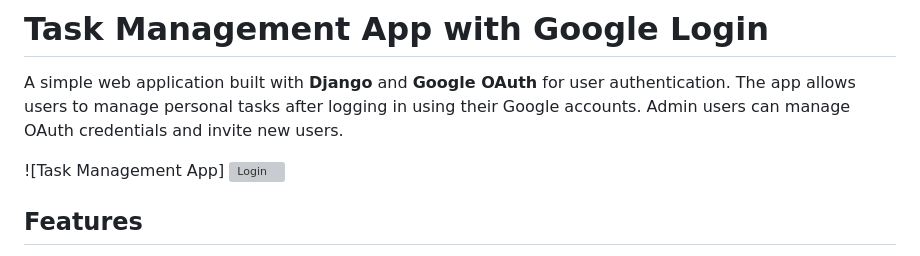
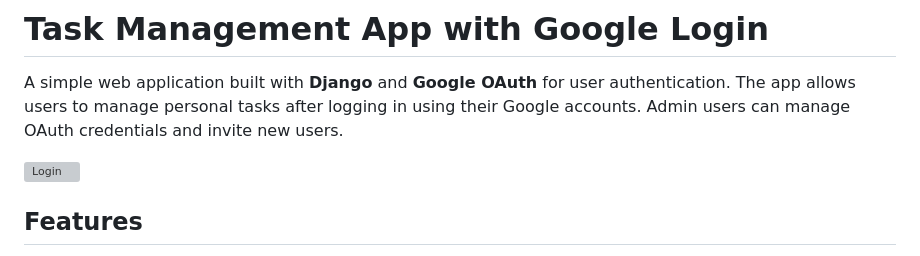
Before and after one commit to YashBase/Task-Management, a Markdown page: README.md, the part around the change. GitHub-like rendering; grey boxes are pictures that could not be loaded.

```diff
--- a/README.md
+++ b/README.md
@@ -2,7 +2,7 @@
 
 A simple web application built with **Django** and **Google OAuth** for user authentication. The app allows users to manage personal tasks after logging in using their Google accounts. Admin users can manage OAuth credentials and invite new users.
 
-![Task Management App]   ![Login](https://github.com/user-attachments/assets/6766fc39-05c3-47a2-a2bb-021589a59329)
+  ![Login](https://github.com/user-attachments/assets/6766fc39-05c3-47a2-a2bb-021589a59329)
 
 
 ## Features
```
